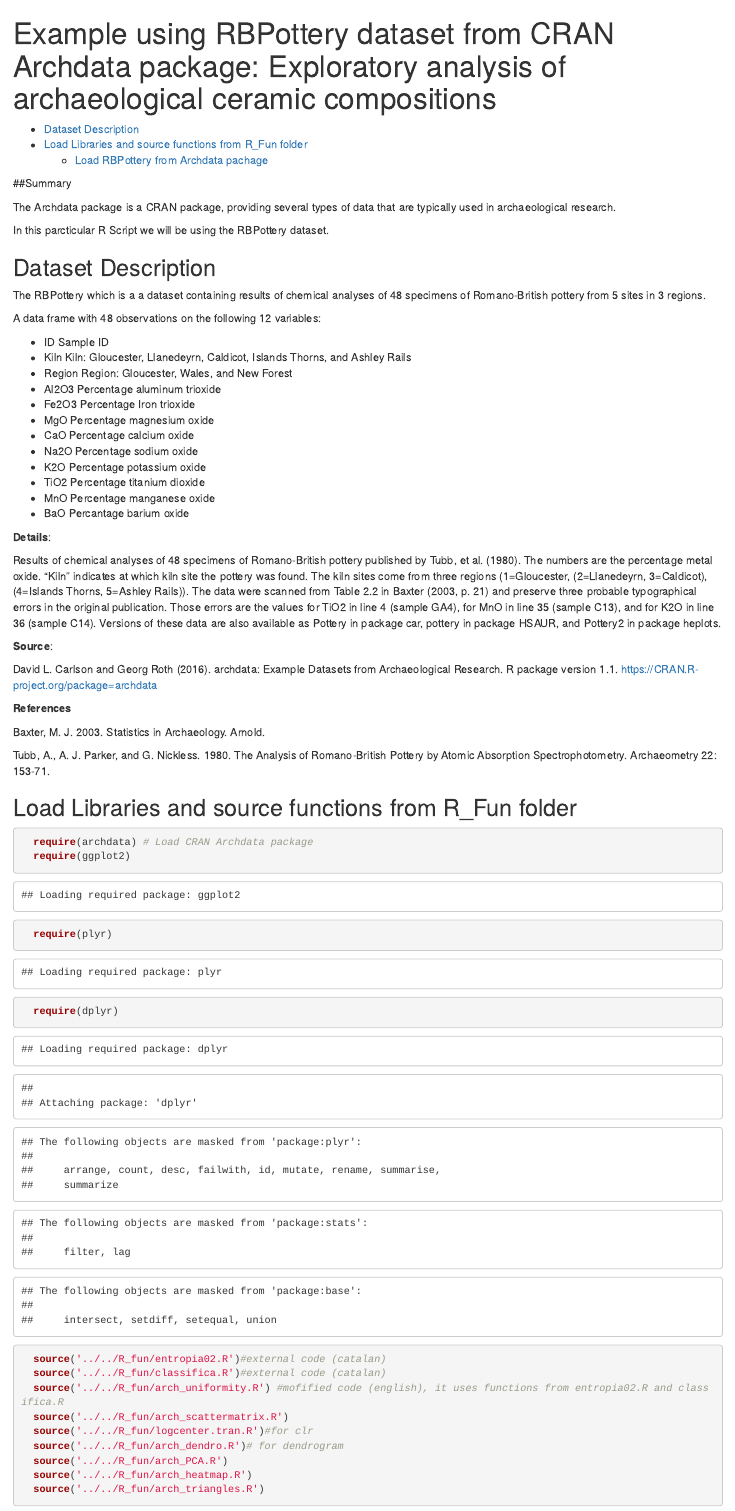
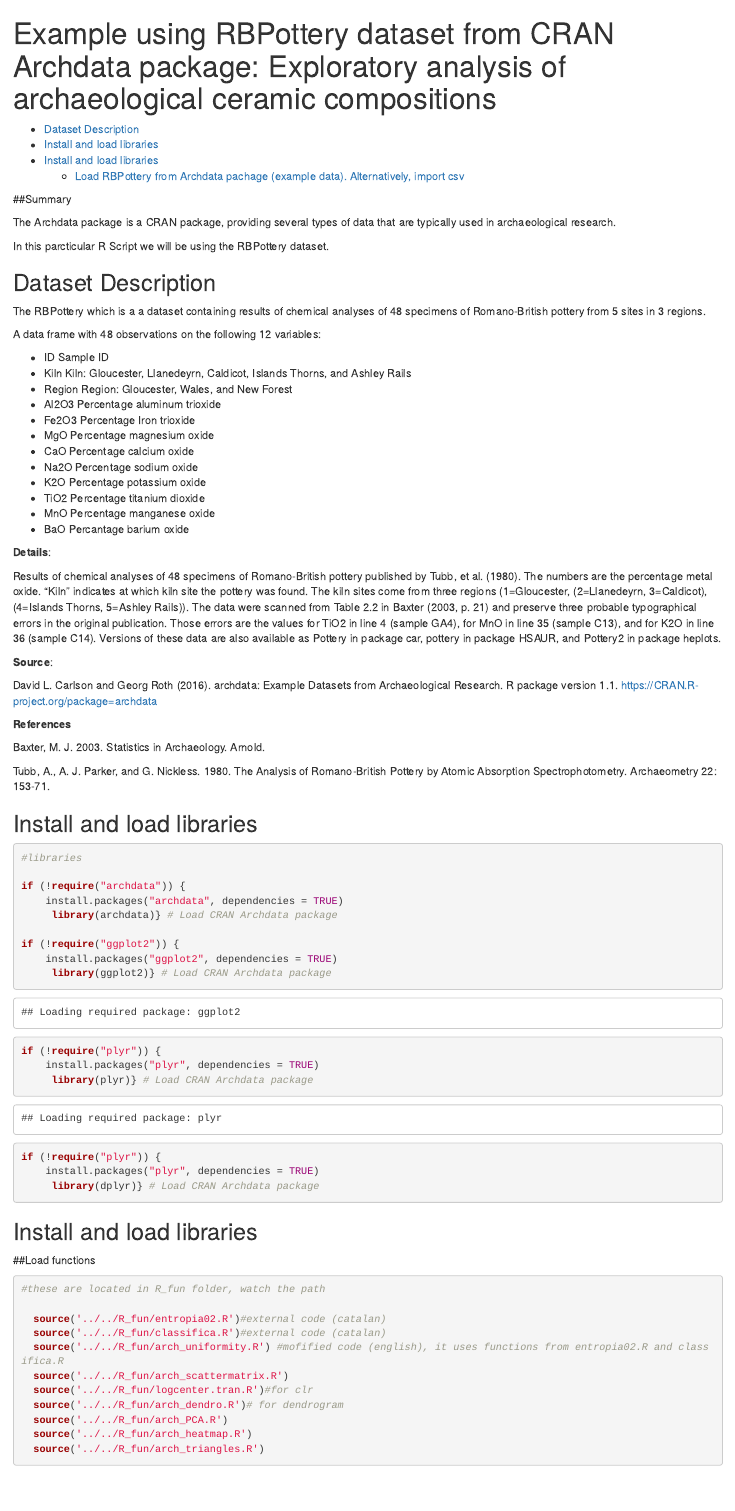
Before and after one commit to esteful/arch_flow, an R Markdown document (01_ArchData_Package/01_EXPLORATION/adp_01_EXPLORATION.Rmd): the page in a window 1100 px wide, from its top. Rendered offline with R 4.5, knitr and Pandoc, with nearby package versions; some code elsewhere in the file could not run offline.

Commit message:
only require ir needed packages

````diff
--- a/01_ArchData_Package/01_EXPLORATION/adp_01_EXPLORATION.Rmd
+++ b/01_ArchData_Package/01_EXPLORATION/adp_01_EXPLORATION.Rmd
@@ -58,12 +58,35 @@ Baxter, M. J. 2003. Statistics in Archaeology. Arnold.
 Tubb, A., A. J. Parker, and G. Nickless. 1980. The Analysis of Romano-British Pottery by Atomic
 Absorption Spectrophotometry. Archaeometry 22: 153-71.
 
-## Load Libraries and source functions from R_Fun folder
+## Install and load libraries
 ```{r}
-  require(archdata) # Load CRAN Archdata package
-  require(ggplot2)
-  require(plyr)
-  require(dplyr)
+
+#libraries
+
+if (!require("archdata")) {
+    install.packages("archdata", dependencies = TRUE)
+     library(archdata)} # Load CRAN Archdata package
+
+if (!require("ggplot2")) {
+    install.packages("ggplot2", dependencies = TRUE)
+     library(ggplot2)} # Load CRAN Archdata package
+
+if (!require("plyr")) {
+    install.packages("plyr", dependencies = TRUE)
+     library(plyr)} # Load CRAN Archdata package
+
+if (!require("plyr")) {
+    install.packages("plyr", dependencies = TRUE)
+     library(dplyr)} # Load CRAN Archdata package
+```
+
+## Install and load libraries
+
+
+##Load functions
+```{r}
+#these are located in R_fun folder, watch the path
+
   source('../../R_fun/entropia02.R')#external code (catalan)
   source('../../R_fun/classifica.R')#external code (catalan)
   source('../../R_fun/arch_uniformity.R') #mofified code (english), it uses functions from entropia02.R and classifica.R
````
Also changed, not shown: 01_ArchData_Package/01_EXPLORATION/adp_01_EXPLORATION.Rmd (4 more changed lines).
